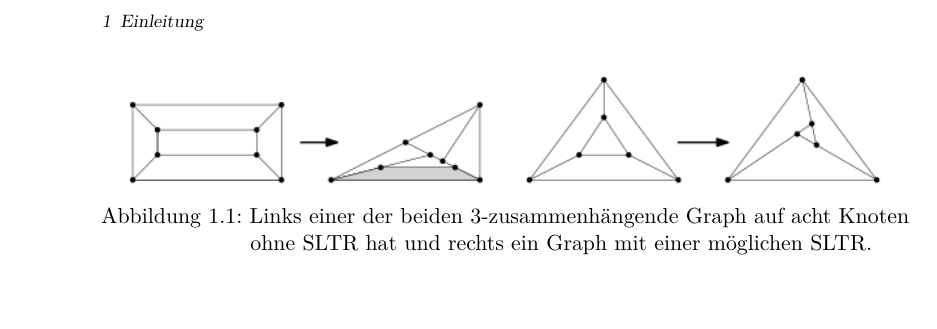
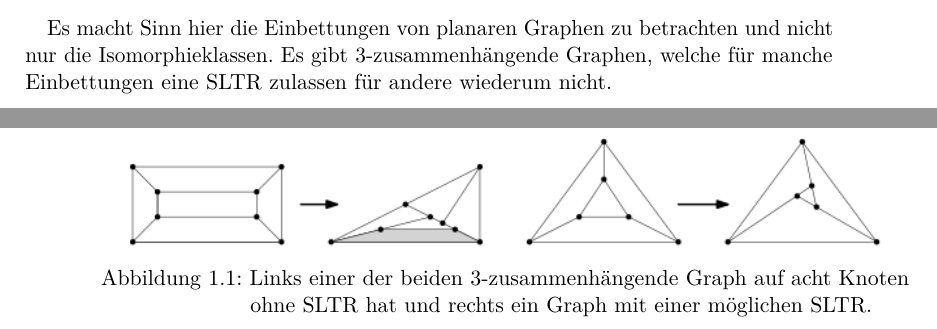
Before and after one commit to lockeee/master-thesis, a LaTeX thesis (latex/master_thesis.tex, which reads latex/sltr.tex): part of page 10 of 13 before the commit and two parts of pages 9 and 10 of 15 after it, the two joined at a grey line, cut at the place of the change, the shorter picture padded with empty space. Compiled offline with pdfLaTeX; an older LaTeX class or package is replaced by its successor.

Commit message:
Integrated graph2ipe
Added another pic tp sltr.tex

```diff
--- a/latex/sltr.tex
+++ b/latex/sltr.tex
@@ -17,3 +17,12 @@ Wenn die Aufhängungen $s_1,s_2,s_3$ gegeben sind, dann sind diese auch die Ecke
 	\caption{Links einer der beiden 3-zusammenhängende Graph auf acht Knoten ohne SLTR hat und rechts ein Graph mit einer möglichen SLTR.}
 	\label{cut_figure}
 \end{figure}
+
+Es macht Sinn hier die Einbettungen von planaren Graphen zu betrachten und nicht nur die Isomorphieklassen. Es gibt 3-zusammenhängende Graphen, welche für manche Einbettungen eine SLTR zulassen für andere wiederum nicht.
+
+\begin{figure}
+	\centering
+  \includegraphics[scale=0.65]{10_example.png}
+	\caption{Der kleinste 3-zusammenhängende Graph mit einer einer SLTR Einbettung und einer für die kein SLTR existiert.}
+	\label{cut_figure}
+\end{figure}
```
Also changed, not shown: Pictures/only_some_slts_example.png (deleted), latex/10_example.png (added), latex/5_overlap_cut.png (deleted), 6 other files.
